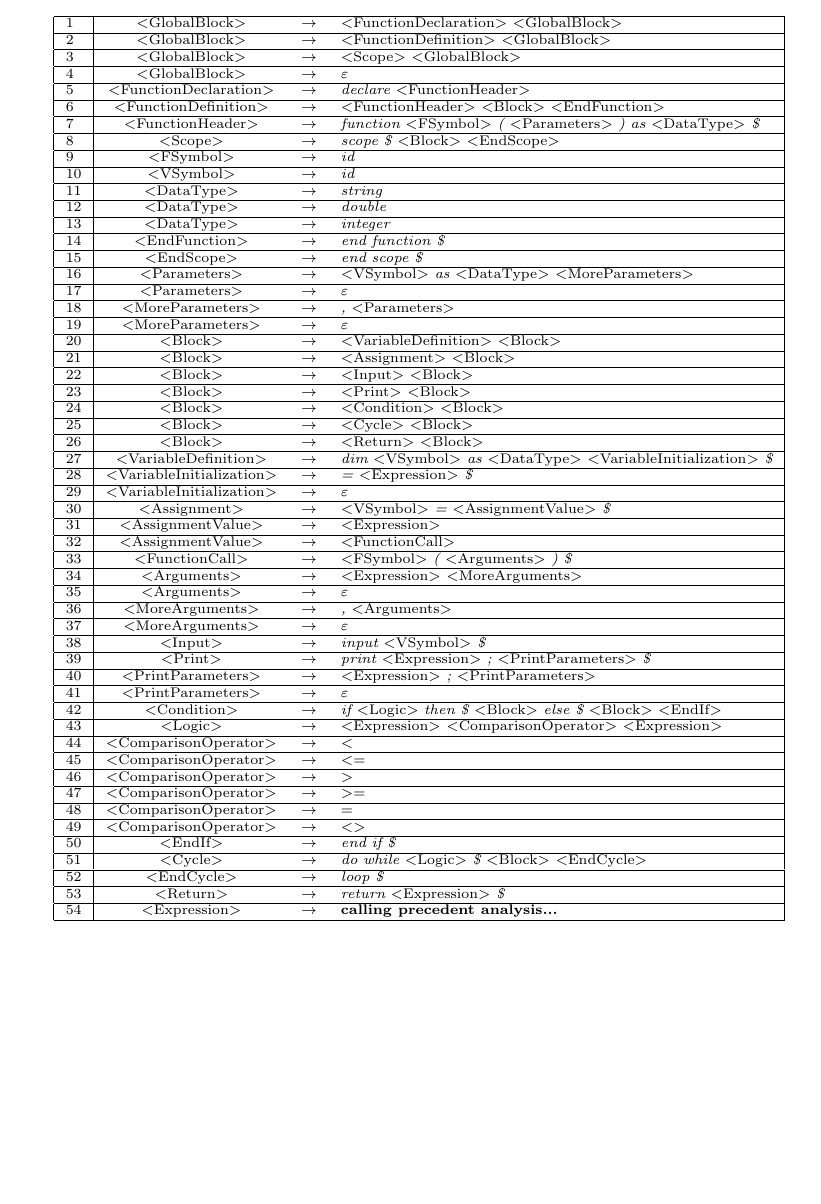
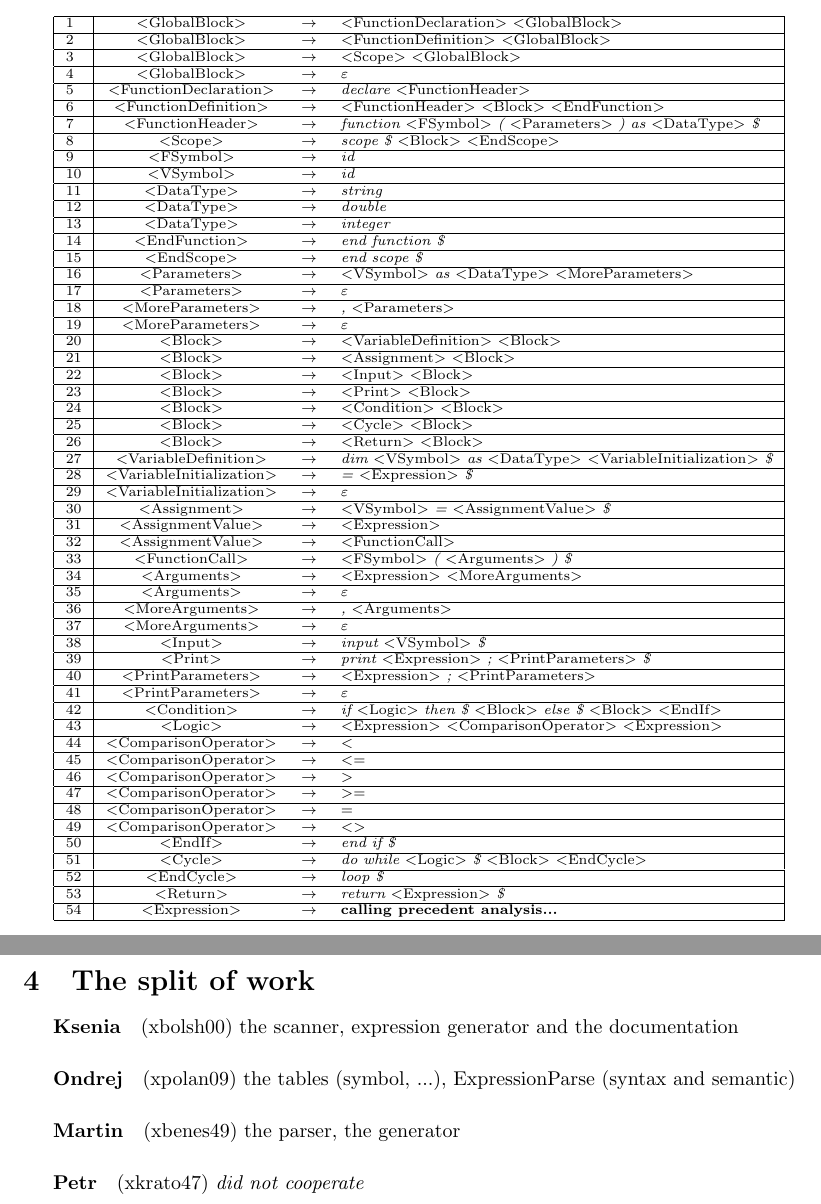
Before and after one commit to martinbenes1996/ifj-project, a LaTeX document (doc/ifj.tex): part of page 5 of 5 before the commit and two parts of pages 5 and 6 of 6 after it, the two joined at a grey line, cut so that both start at the same text, the shorter picture padded with empty space. Compiled offline with pdfLaTeX.

Commit message:
work split

```diff
--- a/doc/ifj.tex
+++ b/doc/ifj.tex
@@ -230,4 +230,13 @@ All other tables are implemented in tables.c and interface is in tables.h.
   \end{center}
 }
 
+\newpage
+% ------------------------------------------------------- %
+
+\section{The split of work}
+\subparagraph{Ksenia} (xbolsh00) the scanner, expression generator and the documentation
+\subparagraph{Ondrej} (xpolan09) the tables (symbol, ...), ExpressionParse (syntax and semantic)
+\subparagraph{Martin} (xbenes49) the parser, the generator
+\subparagraph{Petr} (xkrato47) {\it did not cooperate}
+
 \end{document}
```
